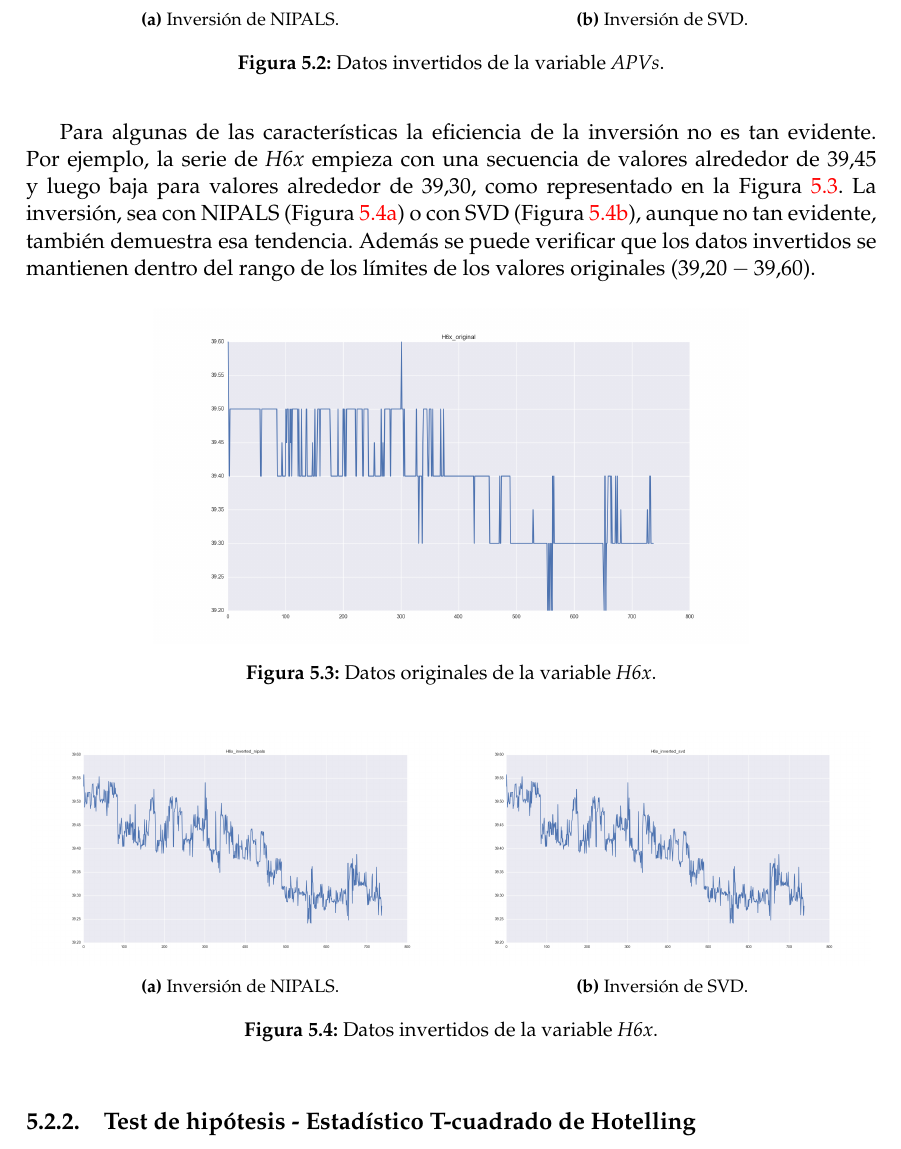
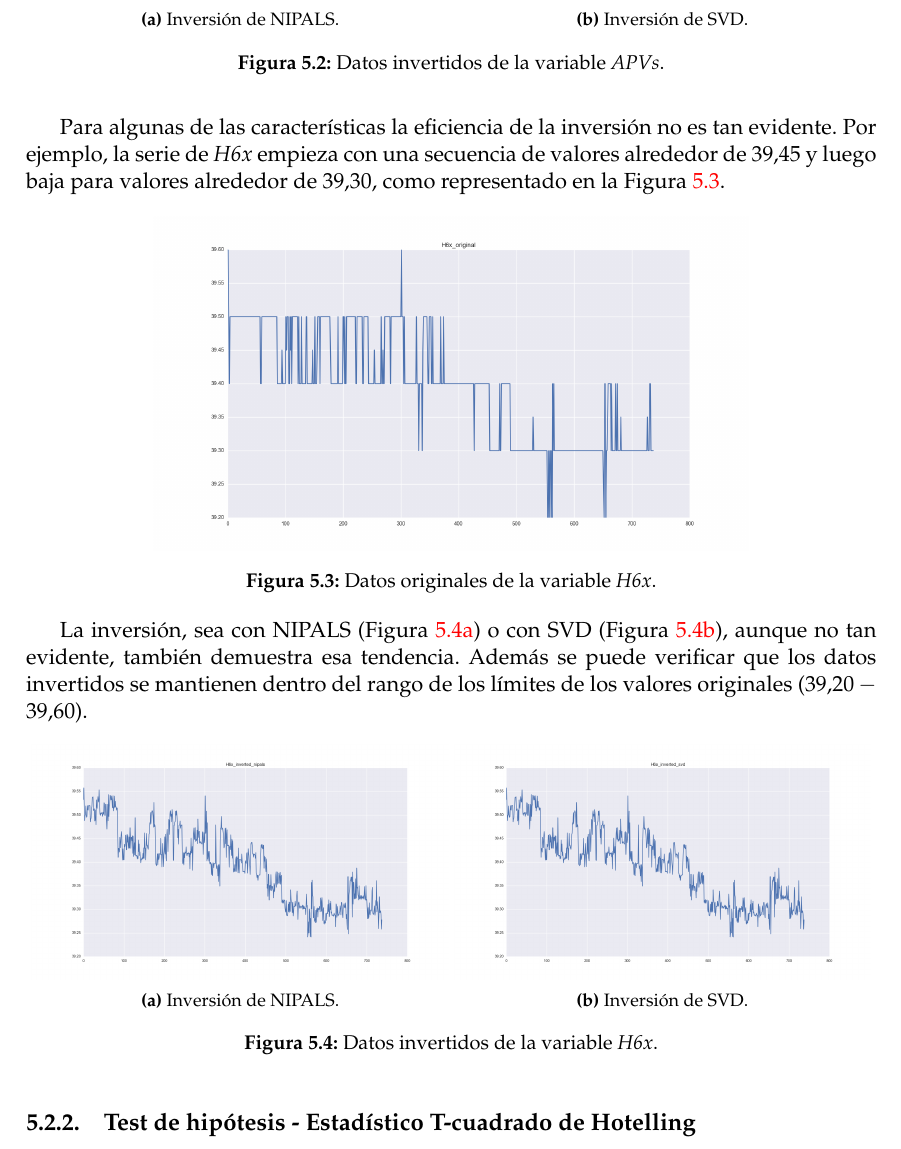
Before and after one commit to pedromorfeu/TFM, a LaTeX thesis (tfgetsinf/tex/latex/tfgetsinf/simulation.tex): part of page 28 of 38, cut so that both start at the same text. Compiled offline with pdfLaTeX.

Commit message:
thesis experiments pca

```diff
--- a/tfgetsinf/tex/latex/tfgetsinf/simulation.tex
+++ b/tfgetsinf/tex/latex/tfgetsinf/simulation.tex
@@ -482,7 +482,7 @@ TODO
         \label{fig:APVs_inverted}
     \end{figure}
 
-    Para algunas de las características la eficiencia de la inversión no es tan evidente. Por ejemplo, la serie de {\em H6x} empieza con una secuencia de valores alrededor de \(39.45\) y luego baja para valores alrededor de \(39.30\), como representado en la Figura~\ref{fig:H6x_original}. La inversión, sea con NIPALS (Figura~\ref{fig:H6x_inverted_nipals}) o con SVD (Figura~\ref{fig:H6x_inverted_svd}), aunque no tan evidente, también demuestra esa tendencia. Además se puede verificar que los datos invertidos se mantienen dentro del rango de los límites de los valores originales (\(39.20-39.60\)).
+    Para algunas de las características la eficiencia de la inversión no es tan evidente. Por ejemplo, la serie de {\em H6x} empieza con una secuencia de valores alrededor de \(39.45\) y luego baja para valores alrededor de \(39.30\), como representado en la Figura~\ref{fig:H6x_original}.
 
     \begin{figure}[h]
         \centering
@@ -490,6 +490,8 @@ TODO
         \caption{Datos originales de la variable {\em H6x}.}
         \label{fig:H6x_original}
     \end{figure}
+
+    La inversión, sea con NIPALS (Figura~\ref{fig:H6x_inverted_nipals}) o con SVD (Figura~\ref{fig:H6x_inverted_svd}), aunque no tan evidente, también demuestra esa tendencia. Además se puede verificar que los datos invertidos se mantienen dentro del rango de los límites de los valores originales (\(39.20-39.60\)).
 
     \begin{figure}[h]
         \centering
```
Also changed, not shown: tfgetsinf/tex/latex/tfgetsinf/simulation.pdf, 2 other files.
